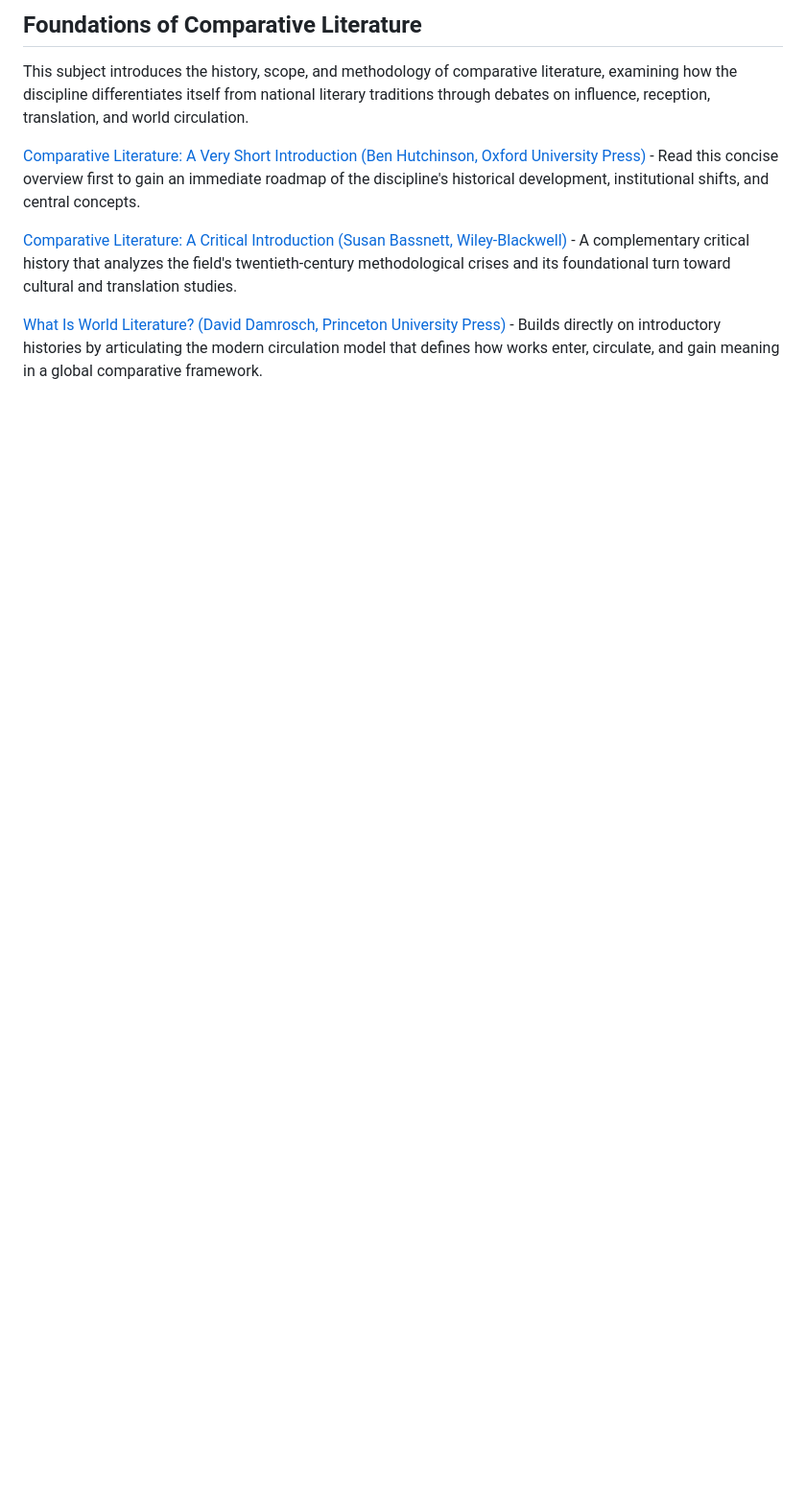
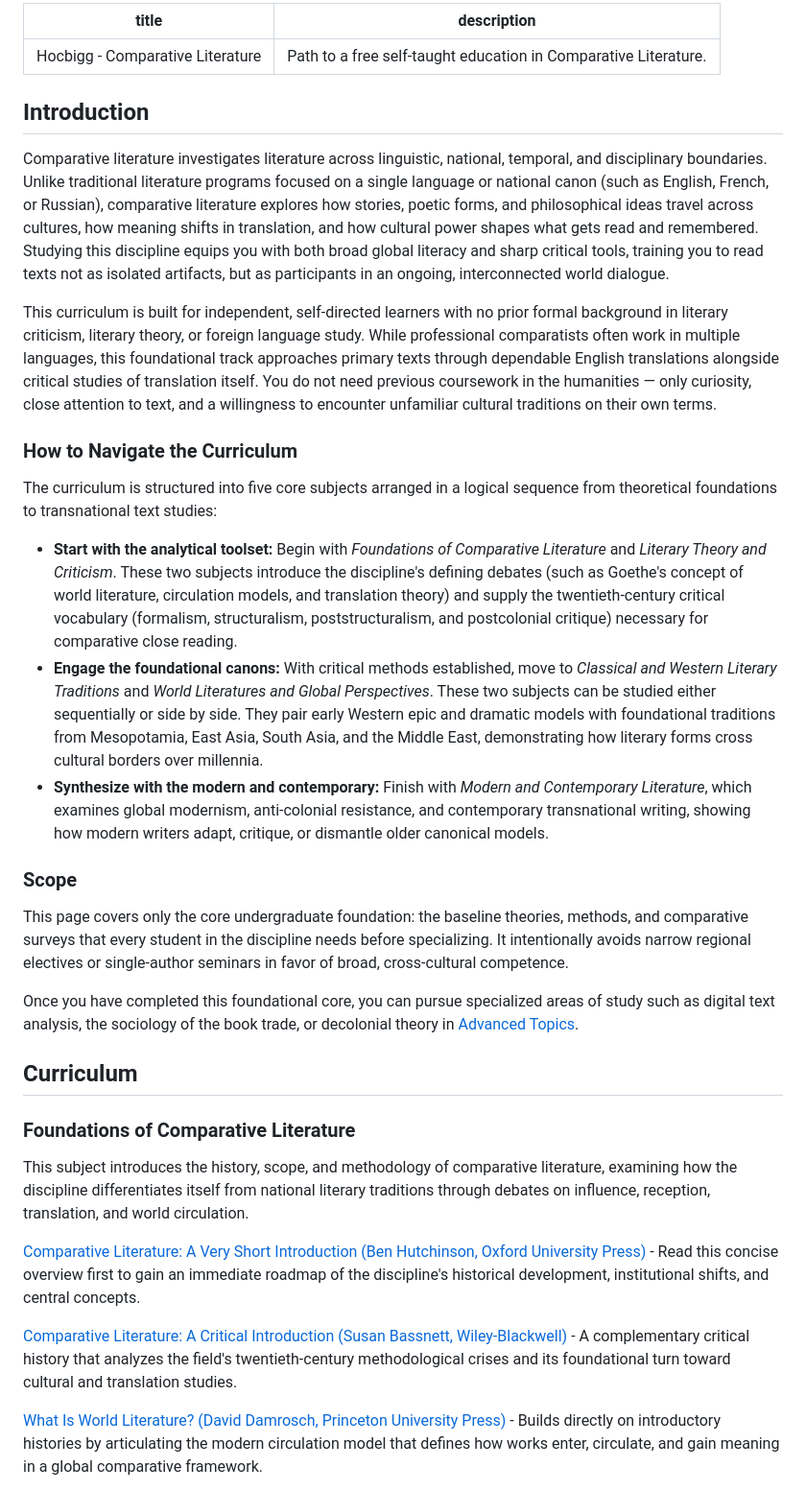
Before and after one commit to hocbigg/comparative-literature, a Markdown page: README.md, the part around one of its changes. Shown at 96% size. GitHub-like rendering; blank space fills up the shorter version.

```diff
--- a/README.md
+++ b/README.md
@@ -1,4 +1,31 @@
-## Foundations of Comparative Literature
+---
+title: Hocbigg - Comparative Literature
+description: Path to a free self-taught education in Comparative Literature.
+---
+
+## Introduction
+
+Comparative literature investigates literature across linguistic, national, temporal, and disciplinary boundaries. Unlike traditional literature programs focused on a single language or national canon (such as English, French, or Russian), comparative literature explores how stories, poetic forms, and philosophical ideas travel across cultures, how meaning shifts in translation, and how cultural power shapes what gets read and remembered. Studying this discipline equips you with both broad global literacy and sharp critical tools, training you to read texts not as isolated artifacts, but as participants in an ongoing, interconnected world dialogue.
+
+This curriculum is built for independent, self-directed learners with no prior formal background in literary criticism, literary theory, or foreign language study. While professional comparatists often work in multiple languages, this foundational track approaches primary texts through dependable English translations alongside critical studies of translation itself. You do not need previous coursework in the humanities — only curiosity, close attention to text, and a willingness to encounter unfamiliar cultural traditions on their own terms.
+
+### How to Navigate the Curriculum
+
+The curriculum is structured into five core subjects arranged in a logical sequence from theoretical foundations to transnational text studies:
+
+- **Start with the analytical toolset:** Begin with *Foundations of Comparative Literature* and *Literary Theory and Criticism*. These two subjects introduce the discipline's defining debates (such as Goethe's concept of world literature, circulation models, and translation theory) and supply the twentieth-century critical vocabulary (formalism, structuralism, poststructuralism, and postcolonial critique) necessary for comparative close reading.
+- **Engage the foundational canons:** With critical methods established, move to *Classical and Western Literary Traditions* and *World Literatures and Global Perspectives*. These two subjects can be studied either sequentially or side by side. They pair early Western epic and dramatic models with foundational traditions from Mesopotamia, East Asia, South Asia, and the Middle East, demonstrating how literary forms cross cultural borders over millennia.
+- **Synthesize with the modern and contemporary:** Finish with *Modern and Contemporary Literature*, which examines global modernism, anti-colonial resistance, and contemporary transnational writing, showing how modern writers adapt, critique, or dismantle older canonical models.
+
+### Scope
+
+This page covers only the core undergraduate foundation: the baseline theories, methods, and comparative surveys that every student in the discipline needs before specializing. It intentionally avoids narrow regional electives or single-author seminars in favor of broad, cross-cultural competence.
+
+Once you have completed this foundational core, you can pursue specialized areas of study such as digital text analysis, the sociology of the book trade, or decolonial theory in [Advanced Topics](advanced_topics.md).
+
+## Curriculum
+
+### Foundations of Comparative Literature
 
 This subject introduces the history, scope, and methodology of comparative literature, examining how the discipline differentiates itself from national literary traditions through debates on influence, reception, translation, and world circulation.
 
```
Also changed, not shown: other parts of README.md (+4 -4 lines).
